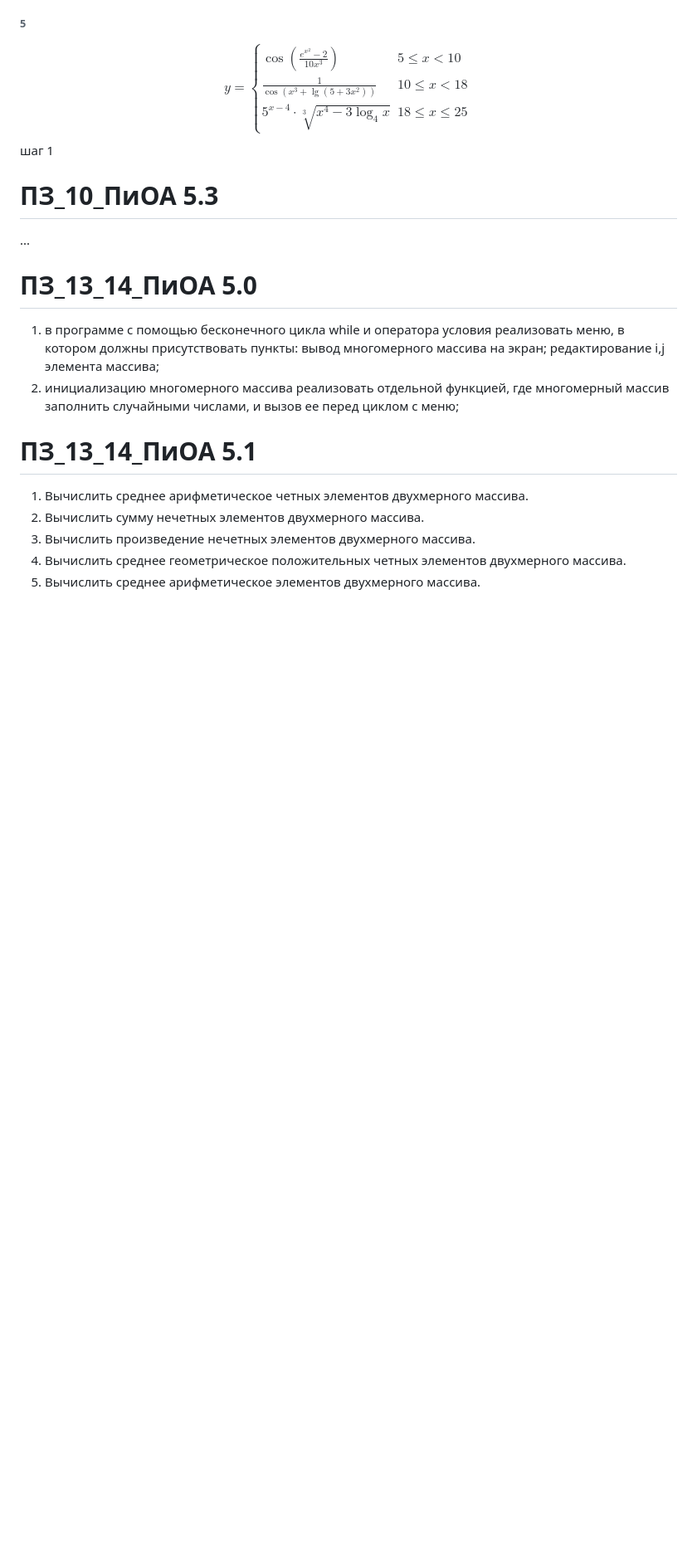
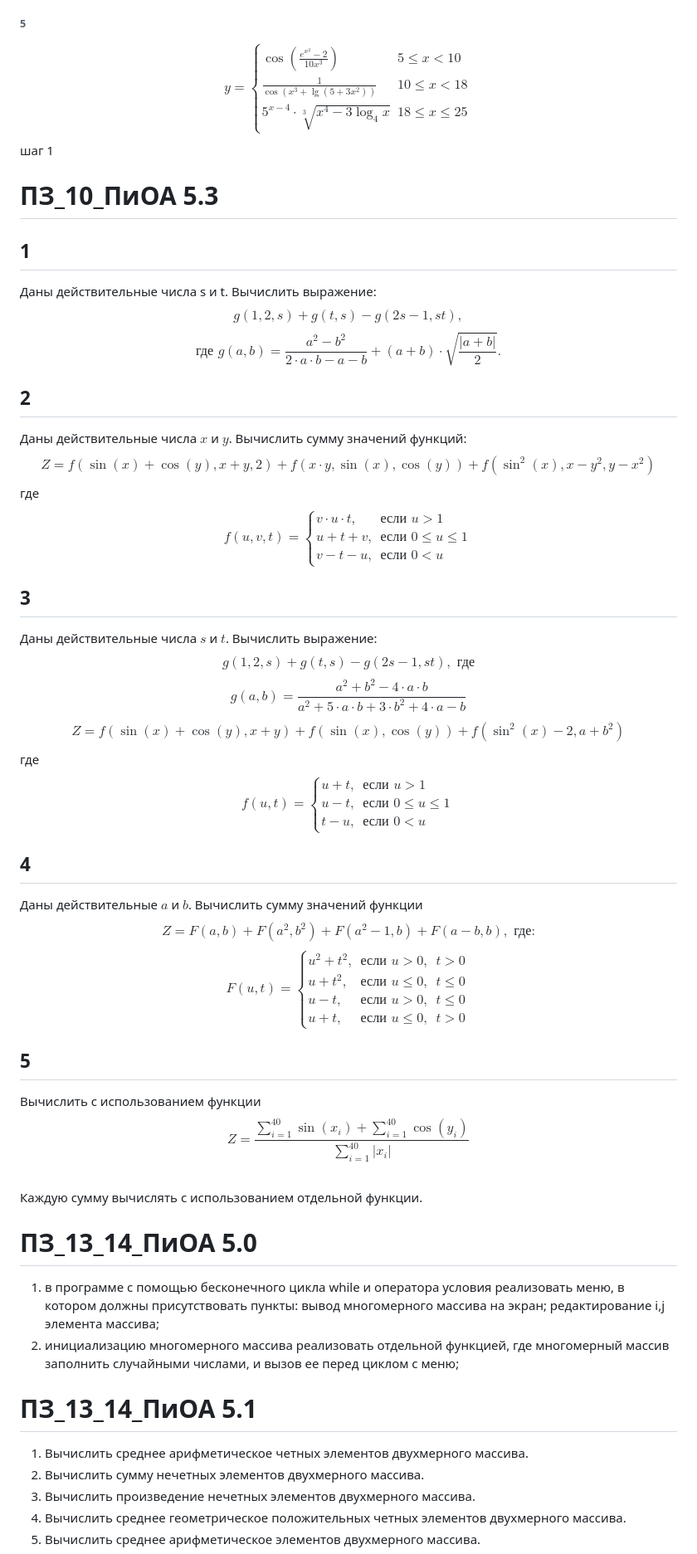
Before and after one commit to bakarbyikov/CodeCheck, a Markdown page: DataSet/Problems/problems.md, the part around the change printed below. Shown: that part at 83% size. GitHub-like rendering; blank space fills up the shorter version.

Commit message:
Writed new problems

```diff
--- a/DataSet/Problems/problems.md
+++ b/DataSet/Problems/problems.md
@@ -111,7 +111,72 @@ $$
 шаг 1
 
 # ПЗ_10_ПиОА 5.3
-...
+## 1
+Даны действительные числа s и t. Вычислить выражение:
+$$
+g(1,2,s) + g(t,s) - g(2s-1,st),
+$$
+$$
+\text{где } g(a,b) = \frac{a^2 - b^2}{2 \cdot a \cdot b - a - b} + (a + b) \cdot \sqrt{\frac{|a + b|}{2}}.
+$$
+
+## 2
+Даны действительные числа $x$ и $y$. Вычислить сумму значений функций:
+$$
+Z = f(\sin(x) + \cos(y), x + y, 2) + f(x \cdot y, \sin(x), \cos(y)) + f(\sin^2(x), x - y^2, y - x^2)
+$$
+где
+$$
+f(u, v, t) =
+\begin{cases}
+v \cdot u \cdot t, & \text{если } u > 1 \\
+u + t + v, & \text{если } 0 \leq u \leq 1 \\
+v - t - u, & \text{если } 0 < u
+\end{cases}
+$$
+
+## 3
+Даны действительные числа $s$ и $t$. Вычислить выражение:
+$$
+g(1,2,s) + g(t,s) - g(2s-1,st), \text{ где}
+$$
+$$
+g(a,b) = \frac{a^2 + b^2 - 4 \cdot a \cdot b}{a^2 + 5 \cdot a \cdot b + 3 \cdot b^2 + 4 \cdot a - b}
+$$
+$$
+Z = f(\sin(x) + \cos(y), x + y) + f(\sin(x), \cos(y)) + f(\sin^2(x) - 2, a + b^2)
+$$
+где
+$$
+f(u,t) =
+\begin{cases}
+u + t, & \text{если } u > 1 \\
+u - t, & \text{если } 0 \leq u \leq 1 \\
+t - u, & \text{если } 0 < u
+\end{cases}
+$$
+
+## 4
+Даны действительные $a$ и $b$. Вычислить сумму значений функции
+$$
+Z = F(a, b) + F(a^2, b^2) + F(a^2-1, b) + F(a - b, b), \text{ где:}
+$$
+$$
+F(u, t) =
+\begin{cases}
+u^2 + t^2, & \text{если } u > 0, & t > 0 \\
+u + t^2, & \text{если } u \leq 0, & t \leq 0 \\
+u - t, & \text{если } u > 0, & t \leq 0 \\
+u + t, & \text{если } u \leq 0, & t > 0
+\end{cases}
+$$
+
+## 5
+Вычислить с использованием функции
+$$
+Z = \frac{\sum_{i=1}^{40} \sin(x_i) + \sum_{i=1}^{40} \cos(y_i)}{\sum_{i=1}^{40} |x_i|}
+$$
+Каждую сумму вычислять с использованием отдельной функции.
 
 # ПЗ_13_14_ПиОА 5.0
 1. в программе с помощью бесконечного цикла while и оператора условия реализовать меню, в котором должны присутствовать пункты: вывод многомерного массива на экран; редактирование i,j элемента массива;
```
Also changed, not shown: other parts of DataSet/Problems/problems.md (+41 -1 lines).
